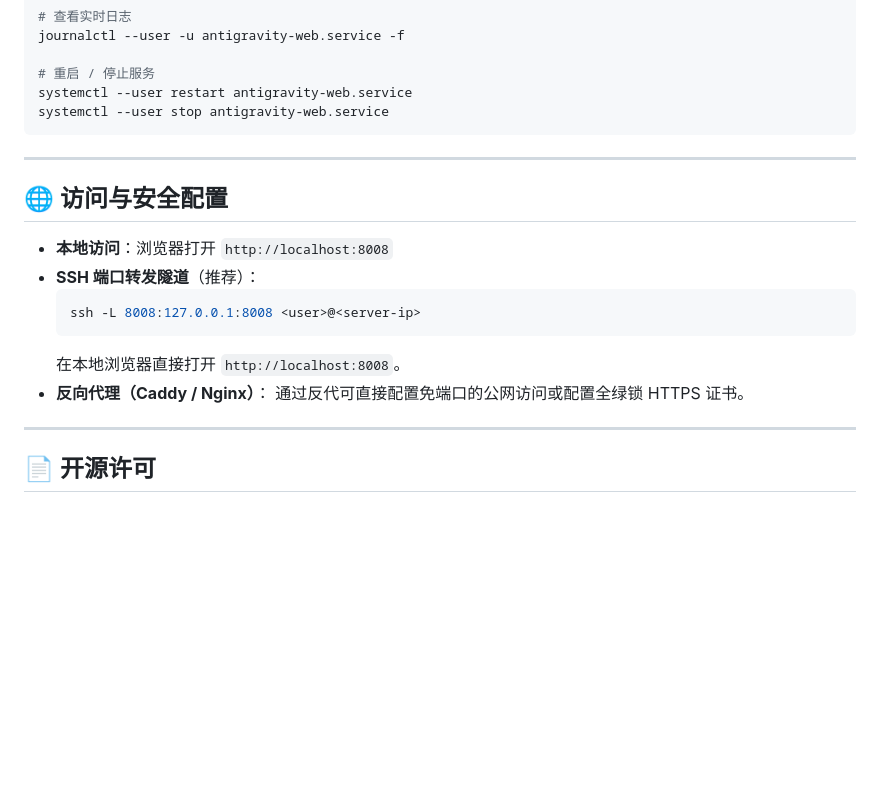
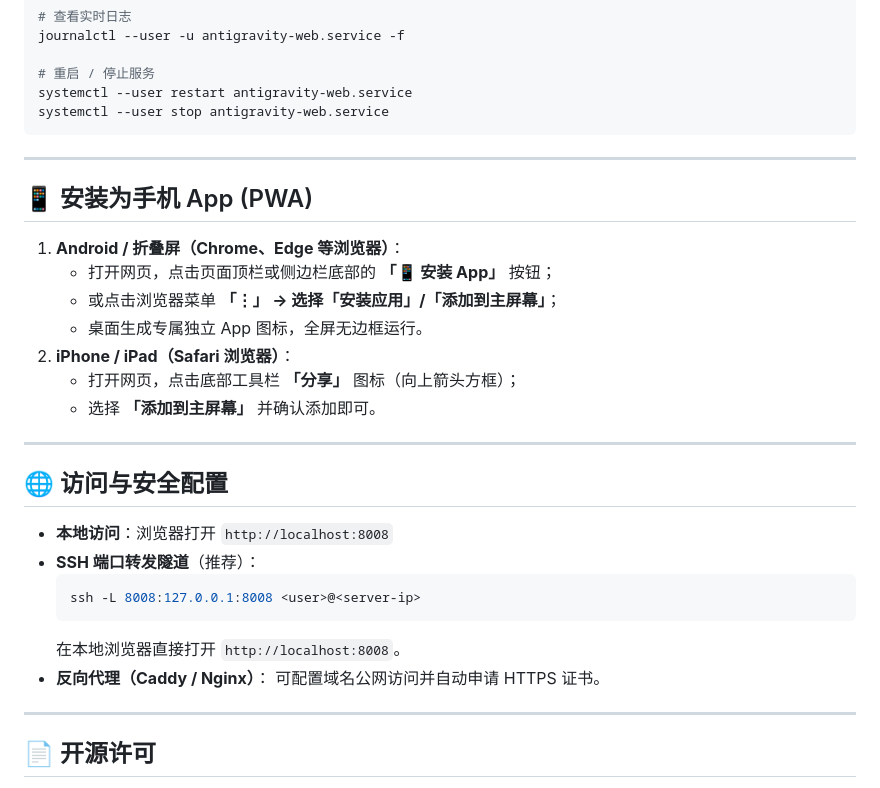
Before and after one commit to shenb9328/agy-web, a Markdown page: README.md, the part around one of its changes. Drawn GitHub-style; blank space fills up the shorter version.

````diff
--- a/README.md
+++ b/README.md
@@ -88,6 +108,18 @@ systemctl --user stop antigravity-web.service
 
 ---
 
+## 📱 安装为手机 App (PWA)
+
+1. **Android / 折叠屏（Chrome、Edge 等浏览器）**：
+   - 打开网页，点击页面顶栏或侧边栏底部的 **「📱 安装 App」** 按钮；
+   - 或点击浏览器菜单 **「⋮」 -> 选择「安装应用」/「添加到主屏幕」**；
+   - 桌面生成专属独立 App 图标，全屏无边框运行。
+2. **iPhone / iPad（Safari 浏览器）**：
+   - 打开网页，点击底部工具栏 **「分享」** 图标（向上箭头方框）；
+   - 选择 **「添加到主屏幕」** 并确认添加即可。
+
+---
+
 ## 🌐 访问与安全配置
 
 - **本地访问**：浏览器打开 `http://localhost:8008`
@@ -97,7 +129,7 @@ systemctl --user stop antigravity-web.service
   ```
   在本地浏览器直接打开 `http://localhost:8008`。
 - **反向代理（Caddy / Nginx）**：
-  通过反代可直接配置免端口的公网访问或配置全绿锁 HTTPS 证书。
+  可配置域名公网访问并自动申请 HTTPS 证书。
 
 ---
 
````
Also changed, not shown: other parts of README.md (+44 -24 lines).
